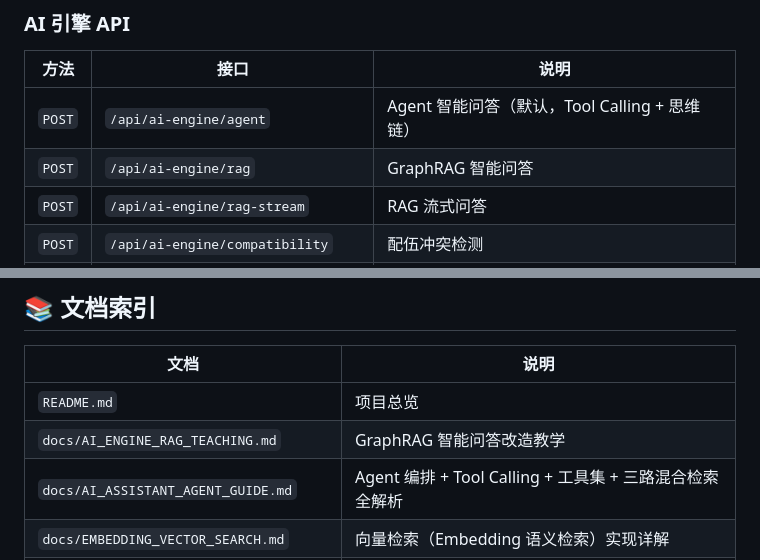
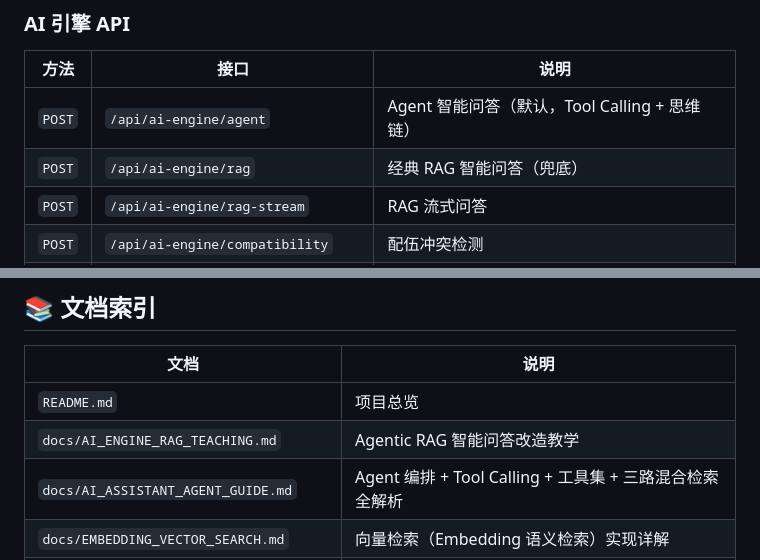
Before and after one commit to Kangkangithub/SJTJ-v1.3, a Markdown page: README.md, 2 parts joined by grey strips. Drawn GitHub-style.

```diff
--- a/README.md
+++ b/README.md
@@ -321,7 +321,7 @@ http://localhost:3001
 | 方法 | 接口 | 说明 |
 | --- | --- | --- |
 | `POST` | `/api/ai-engine/agent` | Agent 智能问答（默认，Tool Calling + 思维链） |
-| `POST` | `/api/ai-engine/rag` | GraphRAG 智能问答 |
+| `POST` | `/api/ai-engine/rag` | 经典 RAG 智能问答（兜底） |
 | `POST` | `/api/ai-engine/rag-stream` | RAG 流式问答 |
 | `POST` | `/api/ai-engine/compatibility` | 配伍冲突检测 |
 | `POST` | `/api/ai-engine/extract` | 古籍知识抽取 |
@@ -500,7 +500,7 @@ quality        品质
 | 文档 | 说明 |
 | --- | --- |
 | `README.md` | 项目总览 |
-| `docs/AI_ENGINE_RAG_TEACHING.md` | GraphRAG 智能问答改造教学 |
+| `docs/AI_ENGINE_RAG_TEACHING.md` | Agentic RAG 智能问答改造教学 |
 | `docs/AI_ASSISTANT_AGENT_GUIDE.md` | Agent 编排 + Tool Calling + 工具集 + 三路混合检索全解析 |
 | `docs/EMBEDDING_VECTOR_SEARCH.md` | 向量检索（Embedding 语义检索）实现详解 |
 | `docs/RAG_PERFORMANCE_OPTIMIZATION.md` | 问答性能优化详解 |
```
Also changed, not shown: other parts of README.md (+19 -41 lines).
